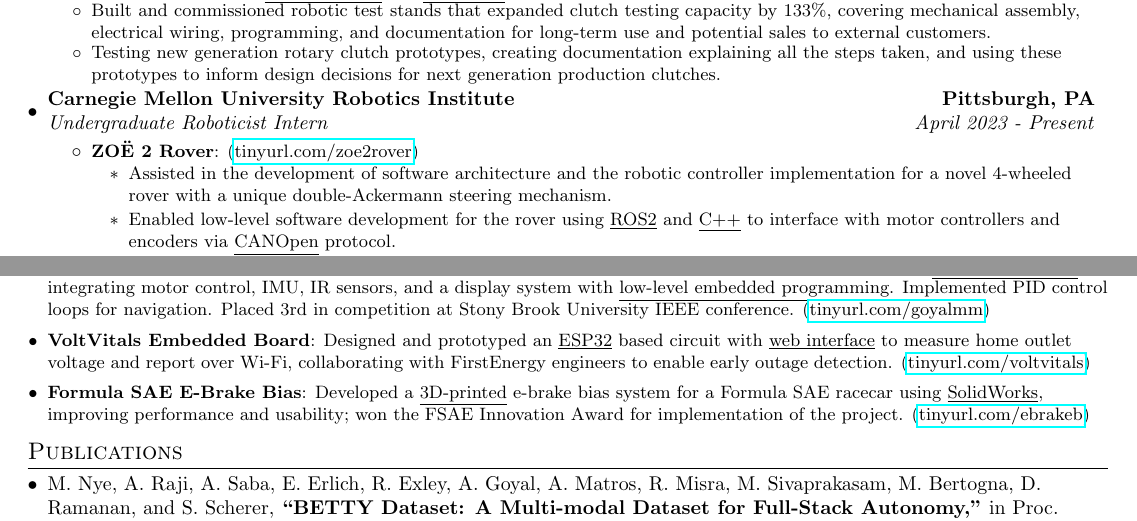
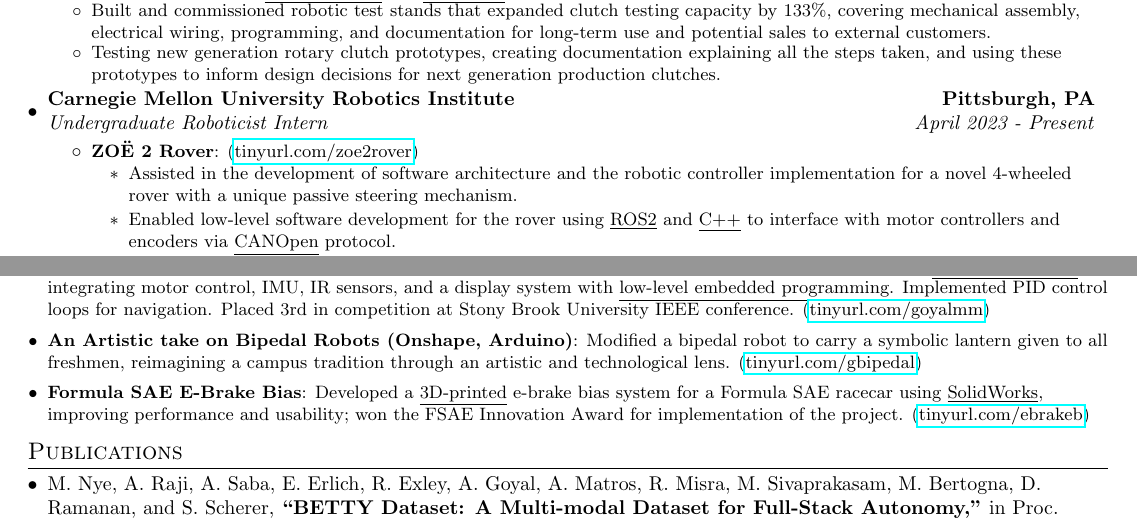
Before and after one commit to Aragya1642/Aragya_Resume, a LaTeX document (main.tex): two parts of the page, joined at a grey line, cut so that both start at the same text. Compiled offline with pdfLaTeX.

Commit message:
Reintroduce bipedal robot for projects to be more in line with application and rewording to be more accurate

```diff
--- a/main.tex
+++ b/main.tex
@@ -135,7 +135,7 @@
             \resumeItemListStart
                 \resumeItem{ZOË 2 Rover}{\myLink{tinyurl.com/zoe2rover}}
                     \begin{itemize}
-                      \item Assisted in the development of software architecture and the robotic controller implementation for a novel 4-wheeled rover with a unique double-Ackermann steering mechanism.
+                      \item Assisted in the development of software architecture and the robotic controller implementation for a novel 4-wheeled rover with a unique passive steering mechanism.
                       \item Enabled low-level software development for the rover using \underline{ROS2} and \underline{C++} to interface with motor controllers and encoders via \underline{CANOpen} protocol.
                       % \item Developed low-level software stack for the 2nd generation Zoë Rover set to conduct science in the Atacama Desert including \underline{CANopen} protocols via the \underline{ros\_canopen} package for \underline{ROS2} to communicate with encoders and motors.
                       % \item Conducted motor and motor controller datasheet specifications validation via physical testing.
@@ -233,12 +233,12 @@
 %     \resumeSubItem{Trains Project (Systems and Software Engineering)}
 %     {\myLink{tinyurl.com/agtrain2025}}
 % \vspace{3pt}
-    \resumeSubItem{VoltVitals Embedded Board}
-    {Designed and prototyped an \underline{ESP32} based circuit with \underline{web interface} to measure home outlet voltage and report over Wi-Fi, collaborating with FirstEnergy engineers to enable early outage detection. \myLink{tinyurl.com/voltvitals}}
+%     \resumeSubItem{VoltVitals Embedded Board}
+%     {Designed and prototyped an \underline{ESP32} based circuit with \underline{web interface} to measure home outlet voltage and report over Wi-Fi, collaborating with FirstEnergy engineers to enable early outage detection. \myLink{tinyurl.com/voltvitals}}
+% \vspace{3pt}
+    \resumeSubItem{An Artistic take on Bipedal Robots (Onshape, Arduino)}
+    {Modified a bipedal robot to carry a symbolic lantern given to all freshmen, reimagining a campus tradition through an artistic and technological lens. \myLink{tinyurl.com/gbipedal}}
 \vspace{3pt}
-%     \resumeSubItem{An Artistic take on Bipedal Robots (Onshape, Arduino)}
-%     {Modified a preexisting bipedal robot to carry a symbolic lantern given to all freshmen at the University of Pittsburgh, reimagining a campus tradition through an artistic and technological lens for a humanities course on the intersection of art and technology. \myLink{tinyurl.com/gbipedal}}
-% \vspace{3pt}
 %     \resumeSubItem{Calico AI Event Curator (AI, Website Development)}
 %     {\myLink{tinyurl.com/steelcalicoai}}
 % \vspace{3pt}
```
Also changed, not shown: main.pdf.
